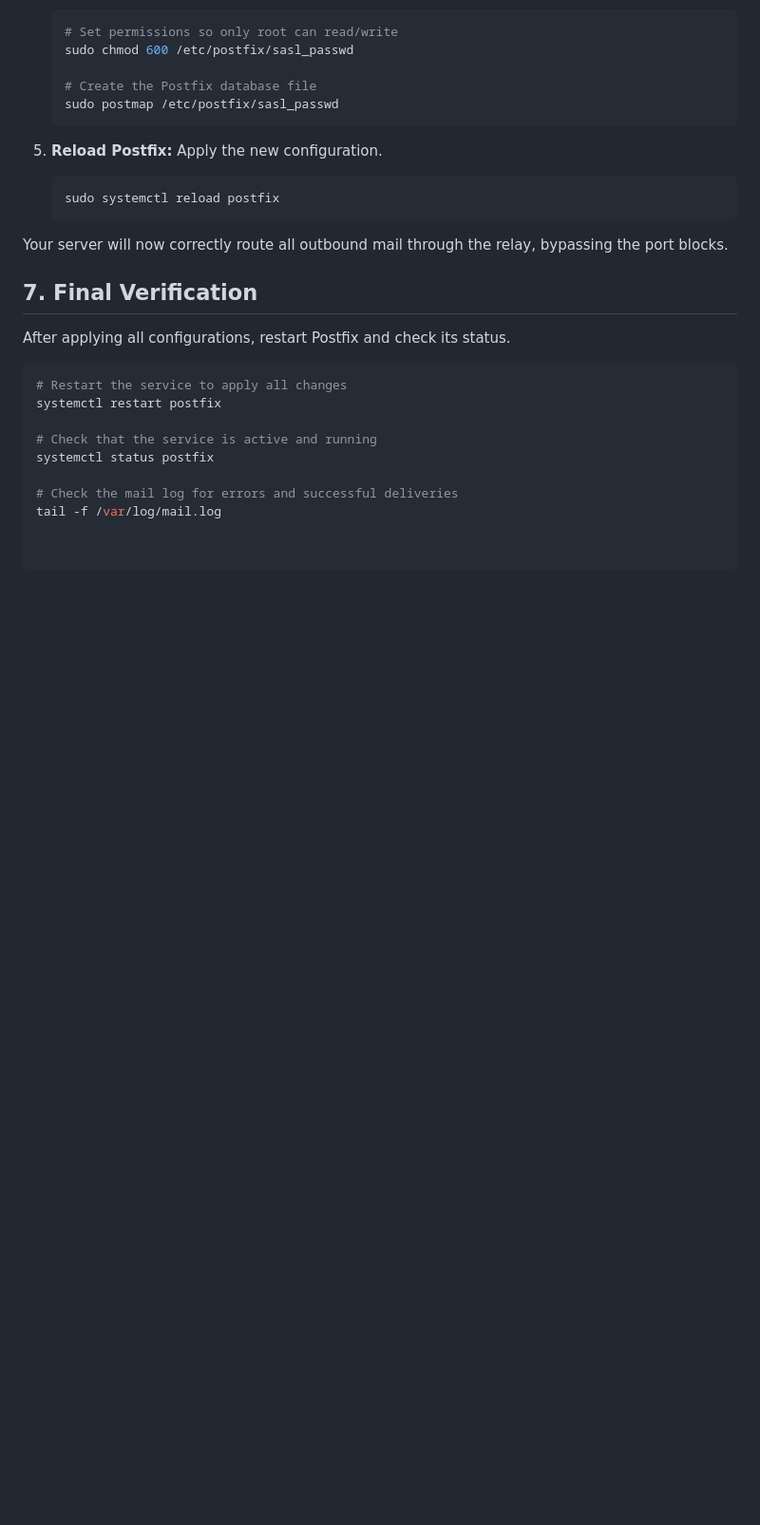
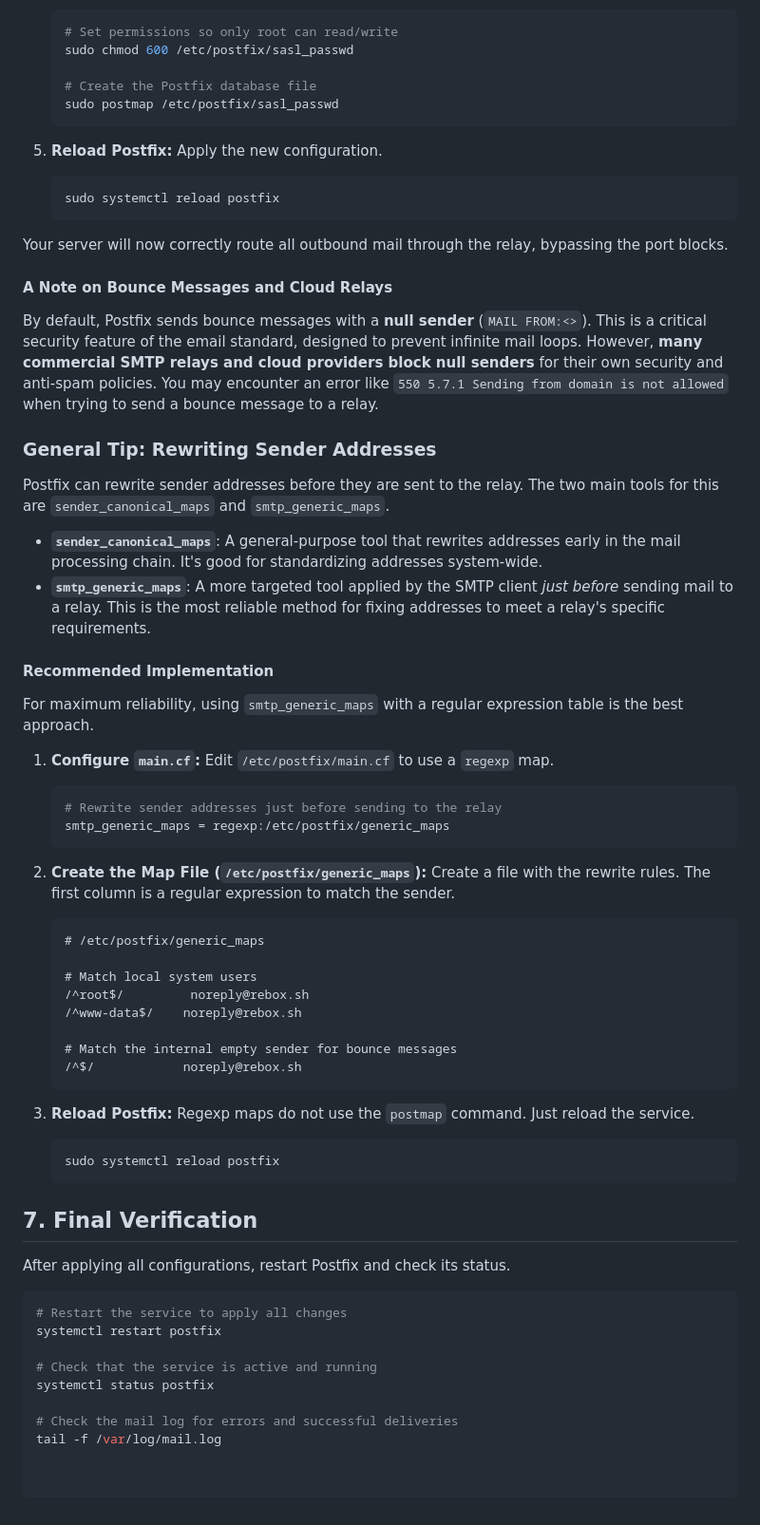
Before and after one commit to dmcclung/rebox, a Markdown page: POSTFIX_SETUP.md, the part around the change. Shown: that part at 95% size. Rendered like a GitHub page; blank space fills up the shorter version.

Commit message:
docs: add guide for handling bounce messages with cloud SMTP relays

````diff
--- a/POSTFIX_SETUP.md
+++ b/POSTFIX_SETUP.md
@@ -137,6 +137,49 @@ The solution is to configure Postfix to send all outbound mail through a dedicat
 
 Your server will now correctly route all outbound mail through the relay, bypassing the port blocks.
 
+#### A Note on Bounce Messages and Cloud Relays
+
+By default, Postfix sends bounce messages with a **null sender** (`MAIL FROM:<>`). This is a critical security feature of the email standard, designed to prevent infinite mail loops. However, **many commercial SMTP relays and cloud providers block null senders** for their own security and anti-spam policies. You may encounter an error like `550 5.7.1 Sending from domain is not allowed` when trying to send a bounce message to a relay.
+
+### General Tip: Rewriting Sender Addresses
+Postfix can rewrite sender addresses before they are sent to the relay. The two main tools for this are `sender_canonical_maps` and `smtp_generic_maps`.
+
+*   **`sender_canonical_maps`**: A general-purpose tool that rewrites addresses early in the mail processing chain. It's good for standardizing addresses system-wide.
+*   **`smtp_generic_maps`**: A more targeted tool applied by the SMTP client *just before* sending mail to a relay. This is the most reliable method for fixing addresses to meet a relay's specific requirements.
+
+#### Recommended Implementation
+
+For maximum reliability, using `smtp_generic_maps` with a regular expression table is the best approach.
+
+1.  **Configure `main.cf`:**
+    Edit `/etc/postfix/main.cf` to use a `regexp` map.
+
+    ```ini
+    # Rewrite sender addresses just before sending to the relay
+    smtp_generic_maps = regexp:/etc/postfix/generic_maps
+    ```
+
+2.  **Create the Map File (`/etc/postfix/generic_maps`):**
+    Create a file with the rewrite rules. The first column is a regular expression to match the sender.
+
+    ```
+    # /etc/postfix/generic_maps
+
+    # Match local system users
+    /^root$/         noreply@rebox.sh
+    /^www-data$/    noreply@rebox.sh
+
+    # Match the internal empty sender for bounce messages
+    /^$/            noreply@rebox.sh
+    ```
+
+3.  **Reload Postfix:**
+    Regexp maps do not use the `postmap` command. Just reload the service.
+
+    ```bash
+    sudo systemctl reload postfix
+    ```
+
 ## 7. Final Verification
 
 After applying all configurations, restart Postfix and check its status.
````
